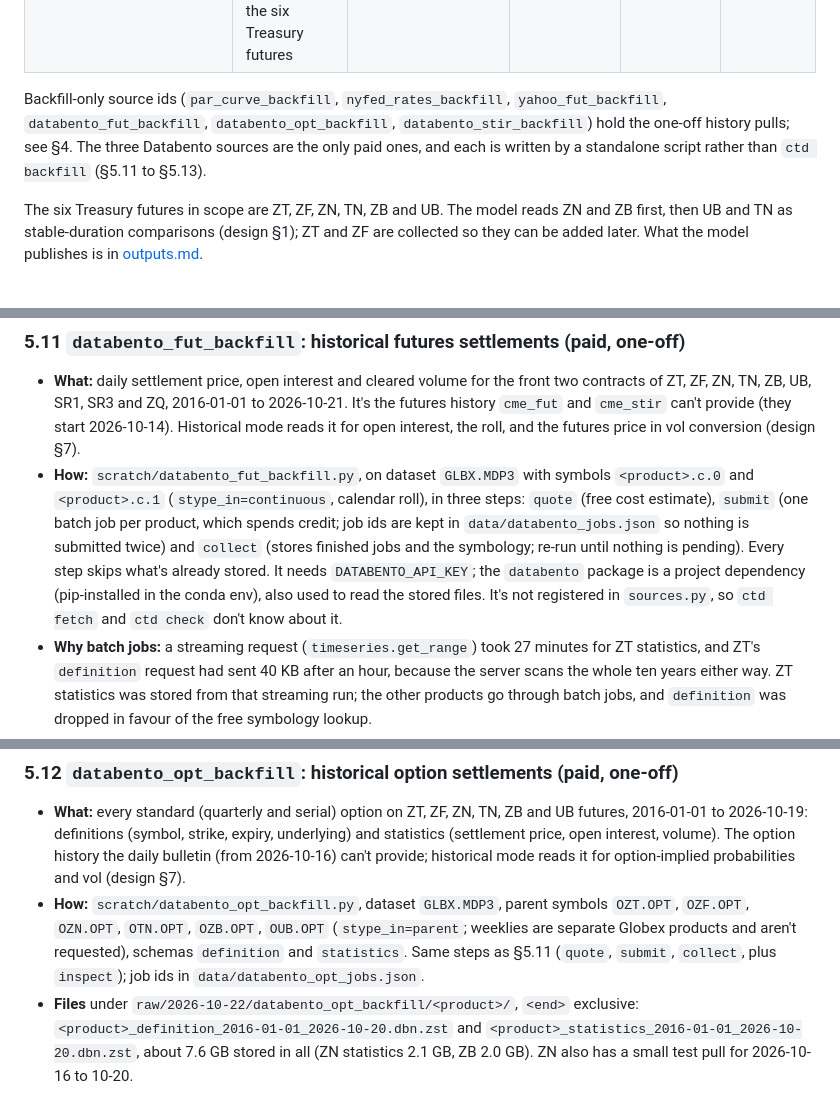
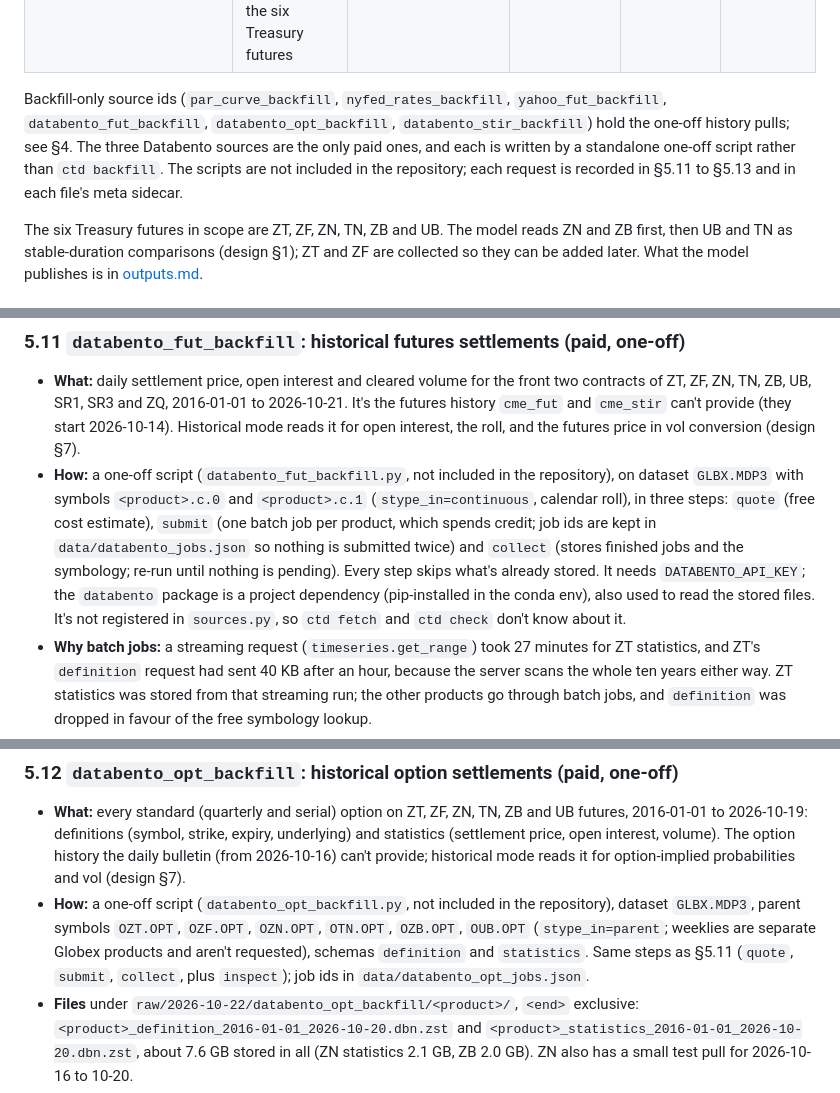
Before and after one commit to willdshi/ust-futures-ctd, a Markdown page: docs/data.md, 3 parts joined by grey strips. Rendered like a GitHub page.

```diff
--- a/docs/data.md
+++ b/docs/data.md
@@ -23,7 +23,7 @@ Every business day, `ctd fetch` snapshots each source into a local raw store und
 | `databento_fut_backfill` | Futures settlements and open interest, front two contracts of the nine CME futures | Databento (paid) | script | backfill | 2016-01-01 → 2026-10-21 (SR1, SR3 from 2018-04-27) |
 | `databento_opt_backfill` | Option settlements and open interest by strike, standard expiries on the six Treasury futures | Databento (paid) | script | backfill | 2016-01-01 → 2026-10-19 |
 
-Backfill-only source ids (`par_curve_backfill`, `nyfed_rates_backfill`, `yahoo_fut_backfill`, `databento_fut_backfill`, `databento_opt_backfill`, `databento_stir_backfill`) hold the one-off history pulls; see §4. The three Databento sources are the only paid ones, and each is written by a standalone script rather than `ctd backfill` (§5.11 to §5.13).
+Backfill-only source ids (`par_curve_backfill`, `nyfed_rates_backfill`, `yahoo_fut_backfill`, `databento_fut_backfill`, `databento_opt_backfill`, `databento_stir_backfill`) hold the one-off history pulls; see §4. The three Databento sources are the only paid ones, and each is written by a standalone one-off script rather than `ctd backfill`. The scripts are not included in the repository; each request is recorded in §5.11 to §5.13 and in each file's meta sidecar.
 
 The six Treasury futures in scope are ZT, ZF, ZN, TN, ZB and UB. The model reads ZN and ZB first, then UB and TN as stable-duration comparisons (design §1); ZT and ZF are collected so they can be added later. What the model publishes is in [outputs.md](outputs.md).
 
@@ -277,7 +277,7 @@ The third digit is the same code for every product (2 = ¼ and 7 = ¾ for ZF too
 ### 5.11 `databento_fut_backfill`: historical futures settlements (paid, one-off)
 
 - **What:** daily settlement price, open interest and cleared volume for the front two contracts of ZT, ZF, ZN, TN, ZB, UB, SR1, SR3 and ZQ, 2016-01-01 to 2026-10-21. It's the futures history `cme_fut` and `cme_stir` can't provide (they start 2026-10-14). Historical mode reads it for open interest, the roll, and the futures price in vol conversion (design §7).
-- **How:** `scratch/databento_fut_backfill.py`, on dataset `GLBX.MDP3` with symbols `<product>.c.0` and `<product>.c.1` (`stype_in=continuous`, calendar roll), in three steps: `quote` (free cost estimate), `submit` (one batch job per product, which spends credit; job ids are kept in `data/databento_jobs.json` so nothing is submitted twice) and `collect` (stores finished jobs and the symbology; re-run until nothing is pending). Every step skips what's already stored. It needs `DATABENTO_API_KEY`; the `databento` package is a project dependency (pip-installed in the conda env), also used to read the stored files. It's not registered in `sources.py`, so `ctd fetch` and `ctd check` don't know about it.
+- **How:** a one-off script (`databento_fut_backfill.py`, not included in the repository), on dataset `GLBX.MDP3` with symbols `<product>.c.0` and `<product>.c.1` (`stype_in=continuous`, calendar roll), in three steps: `quote` (free cost estimate), `submit` (one batch job per product, which spends credit; job ids are kept in `data/databento_jobs.json` so nothing is submitted twice) and `collect` (stores finished jobs and the symbology; re-run until nothing is pending). Every step skips what's already stored. It needs `DATABENTO_API_KEY`; the `databento` package is a project dependency (pip-installed in the conda env), also used to read the stored files. It's not registered in `sources.py`, so `ctd fetch` and `ctd check` don't know about it.
 - **Why batch jobs:** a streaming request (`timeseries.get_range`) took 27 minutes for ZT statistics, and ZT's `definition` request had sent 40 KB after an hour, because the server scans the whole ten years either way. ZT statistics was stored from that streaming run; the other products go through batch jobs, and `definition` was dropped in favour of the free symbology lookup.
 - **Contents:**
   - `statistics`: one record per published statistic, keyed by `instrument_id`. `stat_type` says which (3 settlement price, 9 open interest, 6 cleared volume, ...), and `ts_ref` gives the trading date it refers to, stamped at midnight UTC: **take its UTC date**; converting to Chicago time first puts every record a day early. Open interest for day D is published the next morning, so the last day has settlements but no open interest; a late-evening figure is often revised the next morning, and the revision (the last published) is what CME's page shows.
@@ -297,7 +297,7 @@ The third digit is the same code for every product (2 = ¼ and 7 = ¾ for ZF too
 ### 5.12 `databento_opt_backfill`: historical option settlements (paid, one-off)
 
 - **What:** every standard (quarterly and serial) option on ZT, ZF, ZN, TN, ZB and UB futures, 2016-01-01 to 2026-10-19: definitions (symbol, strike, expiry, underlying) and statistics (settlement price, open interest, volume). The option history the daily bulletin (from 2026-10-16) can't provide; historical mode reads it for option-implied probabilities and vol (design §7).
-- **How:** `scratch/databento_opt_backfill.py`, dataset `GLBX.MDP3`, parent symbols `OZT.OPT`, `OZF.OPT`, `OZN.OPT`, `OTN.OPT`, `OZB.OPT`, `OUB.OPT` (`stype_in=parent`; weeklies are separate Globex products and aren't requested), schemas `definition` and `statistics`. Same steps as §5.11 (`quote`, `submit`, `collect`, plus `inspect`); job ids in `data/databento_opt_jobs.json`.
+- **How:** a one-off script (`databento_opt_backfill.py`, not included in the repository), dataset `GLBX.MDP3`, parent symbols `OZT.OPT`, `OZF.OPT`, `OZN.OPT`, `OTN.OPT`, `OZB.OPT`, `OUB.OPT` (`stype_in=parent`; weeklies are separate Globex products and aren't requested), schemas `definition` and `statistics`. Same steps as §5.11 (`quote`, `submit`, `collect`, plus `inspect`); job ids in `data/databento_opt_jobs.json`.
 - **Files** under `raw/2026-10-22/databento_opt_backfill/<product>/`, `<end>` exclusive: `<product>_definition_2016-01-01_2026-10-20.dbn.zst` and `<product>_statistics_2016-01-01_2026-10-20.dbn.zst`, about 7.6 GB stored in all (ZN statistics 2.1 GB, ZB 2.0 GB). ZN also has a small test pull for 2026-10-16 to 10-20.
 - **Reading:** the files are too big to load whole (ZB's definitions alone ran out of memory); read in chunks (`DBNStore.to_ndarray(count=...)`; `from_bytes` keeps the compressed bytes and decompresses as it goes) and filter as you go. Keep instrument classes `C` and `P` (the others are user-defined spreads with no underlying). Symbols are `OZNZ6 C1005`: option month code (`Z6` = DEC26, not the futures month), right, strike code; `strike_price` is the decimal strike and settlement prices are decimal. Settlement is `stat_type` 3 (the final one comes after the preliminary), cleared volume 6, open interest 9; `ts_ref` is the trading date (its UTC date, as in §5.11). `expiration` in the definitions is the last trading moment as a UTC timestamp (16:00 CT): convert it to Chicago time before taking the date. Open interest for day D is published the next morning, so 2026-10-19 has settlements but no open interest. Reader: `ctd.data.databento.read_options` (ZT: 1.8 million rows in 15 s, 2.3 GB peak), feeding the derived options table (design §4).
 - **Definitions** are re-sent every day for every instrument (for ZN about 1,500 calls and puts and 13,000 spreads a day), and a strike listed during the day is defined then. Instrument ids are reused, so each settlement is matched to the contract its id stood for on that date: the latest definition sent by the end of the trading date, within a week of that contract's last re-send. Settlements that match no call or put are skipped (ZT: 12,068): mostly 0.0 or absurd values, plus reference settlements dated the day before a new strike's first definition.
```
Also changed, not shown: other parts of docs/data.md (+1 -1 lines), README.md (+2 -2 lines).
